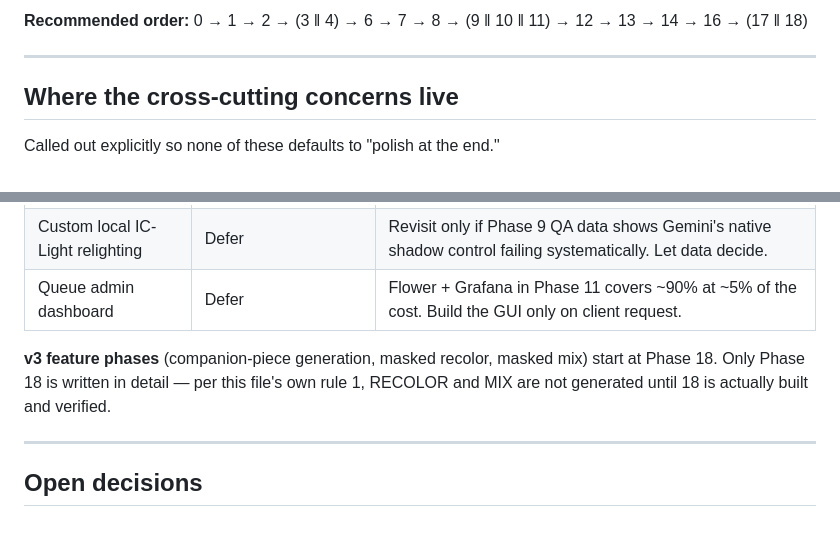
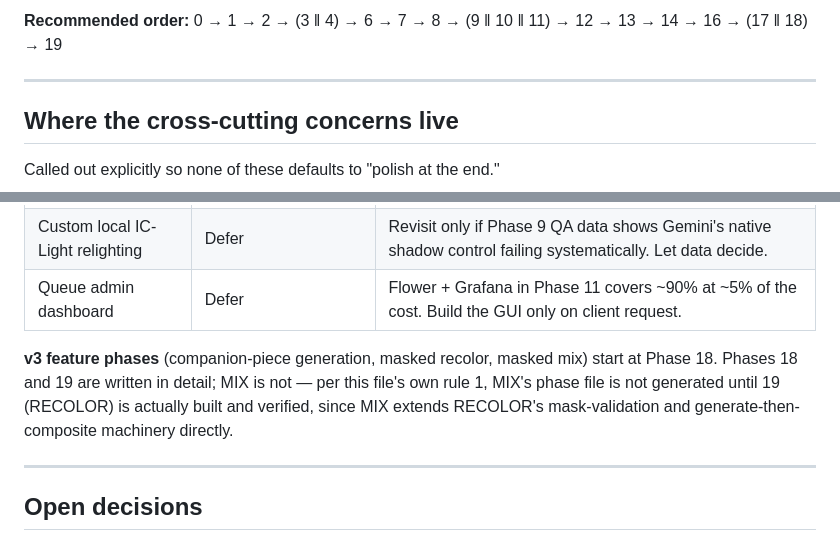
Before and after one commit to animachiii/jewelry-api, a Markdown page: phases/phase-roadmap.md, 2 parts joined by grey strips. GitHub-like rendering.

```diff
--- a/phases/phase-roadmap.md
+++ b/phases/phase-roadmap.md
@@ -33,5 +34,5 @@ Status values: `Not started` · `In progress` · `Complete`
 
-**Recommended order:** 0 → 1 → 2 → (3 ‖ 4) → 6 → 7 → 8 → (9 ‖ 10 ‖ 11) → 12 → 13 → 14 → 16 → (17 ‖ 18)
+**Recommended order:** 0 → 1 → 2 → (3 ‖ 4) → 6 → 7 → 8 → (9 ‖ 10 ‖ 11) → 12 → 13 → 14 → 16 → (17 ‖ 18) → 19
 
 ---
 
@@ -58,7 +59,7 @@ Called out explicitly so none of these defaults to "polish at the end."
 | Custom local IC-Light relighting | Defer | Revisit only if Phase 9 QA data shows Gemini's native shadow control failing systematically. Let data decide. |
 | Queue admin dashboard | Defer | Flower + Grafana in Phase 11 covers ~90% at ~5% of the cost. Build the GUI only on client request. |
 
-**v3 feature phases** (companion-piece generation, masked recolor, masked mix) start at Phase 18. Only Phase 18 is written in detail — per this file's own rule 1, RECOLOR and MIX are not generated until 18 is actually built and verified.
+**v3 feature phases** (companion-piece generation, masked recolor, masked mix) start at Phase 18. Phases 18 and 19 are written in detail; MIX is not — per this file's own rule 1, MIX's phase file is not generated until 19 (RECOLOR) is actually built and verified, since MIX extends RECOLOR's mask-validation and generate-then-composite machinery directly.
 
 ---
 
```
Also changed, not shown: other parts of phases/phase-roadmap.md (+1 -0 lines), phases/phase-19-recolor.md (added, +467 -0 lines).
